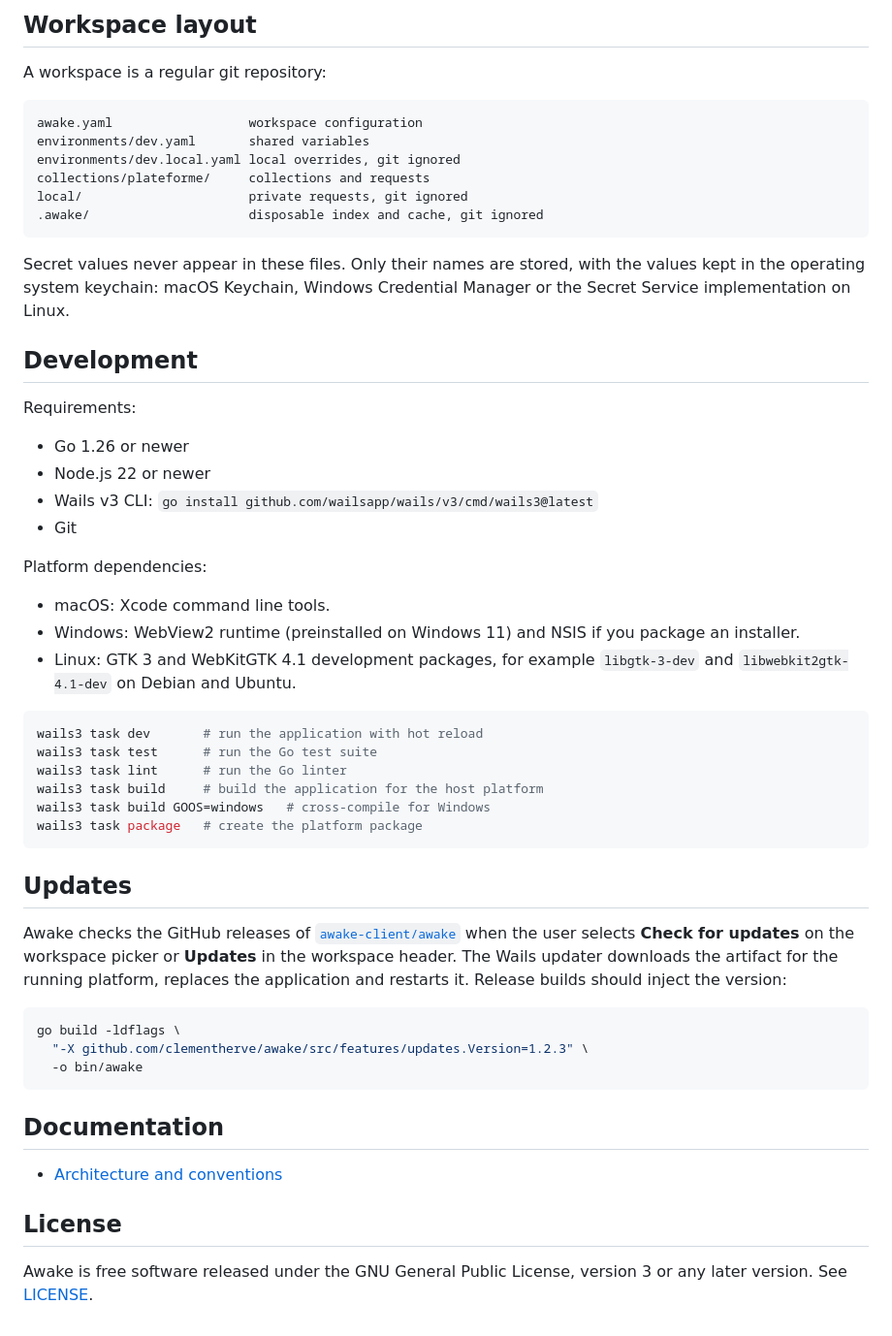
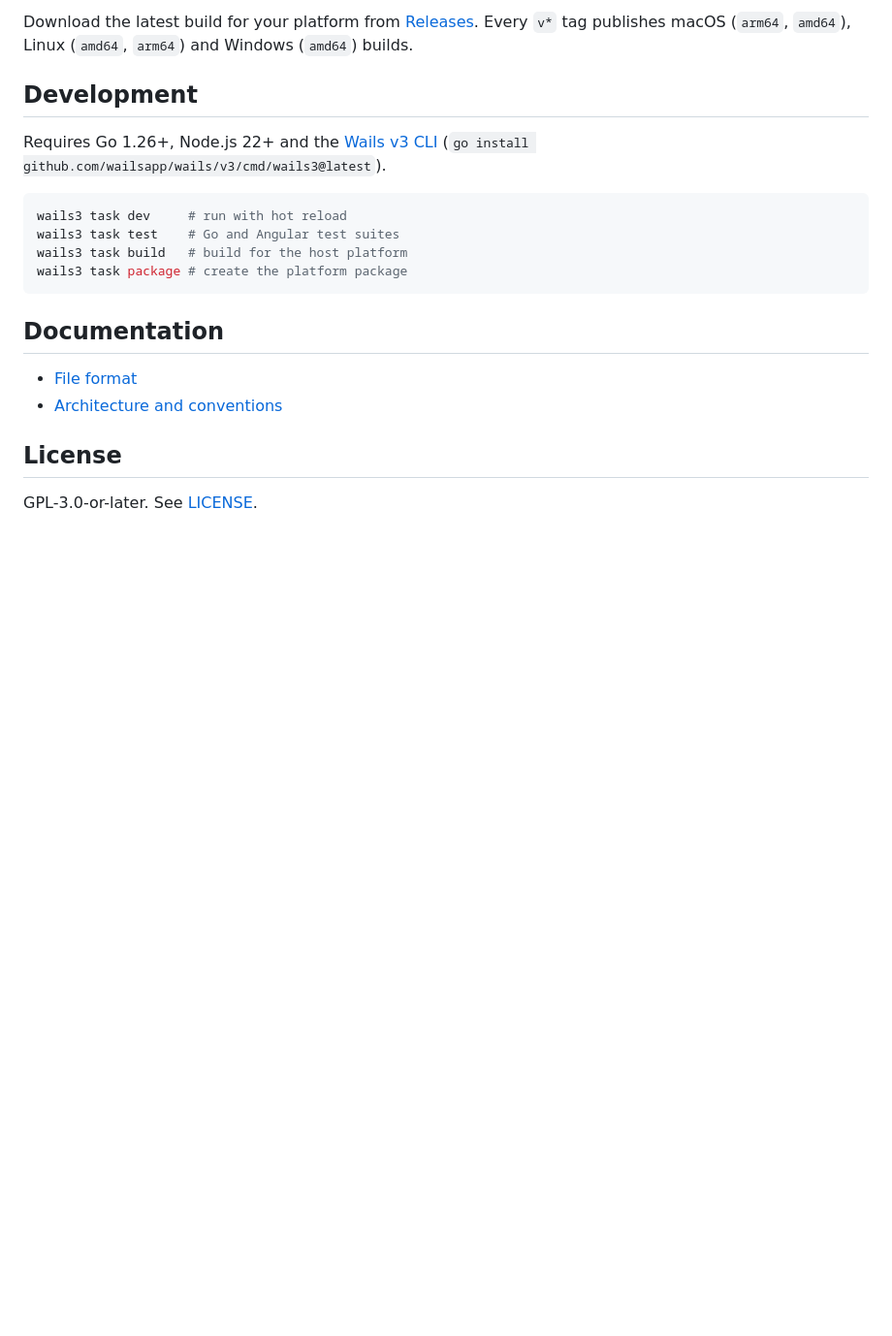
Before and after one commit to awake-client/awake, a Markdown page: README.md, the part around one of its changes. Shown at 97% size. Drawn GitHub-style; blank space fills up the shorter version.

````diff
--- a/README.md
+++ b/README.md
@@ -77,66 +30,25 @@ URLs: a request to `http://localhost:8080/users` can become
-## Workspace layout
-
-A workspace is a regular git repository:
-
-```
-awake.yaml                  workspace configuration
-environments/dev.yaml       shared variables
-environments/dev.local.yaml local overrides, git ignored
-collections/plateforme/     collections and requests
-local/                      private requests, git ignored
-.awake/                     disposable index and cache, git ignored
-```
-
-Secret values never appear in these files. Only their names are stored, with
-the values kept in the operating system keychain: macOS Keychain, Windows
-Credential Manager or the Secret Service implementation on Linux.
+Download the latest build for your platform from
+[Releases](https://github.com/awake-client/awake/releases). Every `v*` tag
+publishes macOS (`arm64`, `amd64`), Linux (`amd64`, `arm64`) and Windows
+(`amd64`) builds.
 
 ## Development
 
-Requirements:
-
-- Go 1.26 or newer
-- Node.js 22 or newer
-- Wails v3 CLI: `go install github.com/wailsapp/wails/v3/cmd/wails3@latest`
-- Git
-
-Platform dependencies:
-
-- macOS: Xcode command line tools.
-- Windows: WebView2 runtime (preinstalled on Windows 11) and NSIS if you
-  package an installer.
-- Linux: GTK 3 and WebKitGTK 4.1 development packages, for example
-  `libgtk-3-dev` and `libwebkit2gtk-4.1-dev` on Debian and Ubuntu.
+Requires Go 1.26+, Node.js 22+ and the
+[Wails v3 CLI](https://v3.wails.io) (`go install github.com/wailsapp/wails/v3/cmd/wails3@latest`).
 
 ```sh
-wails3 task dev       # run the application with hot reload
-wails3 task test      # run the Go test suite
-wails3 task lint      # run the Go linter
-wails3 task build     # build the application for the host platform
-wails3 task build GOOS=windows   # cross-compile for Windows
-wails3 task package   # create the platform package
-```
-
-## Updates
-
-Awake checks the GitHub releases of
-[`awake-client/awake`](https://github.com/awake-client/awake/releases) when
-the user selects **Check for updates** on the workspace picker or **Updates**
-in the workspace header. The Wails updater downloads the artifact for the
-running platform, replaces the application and restarts it. Release builds
-should inject the version:
-
-```sh
-go build -ldflags \
-  "-X github.com/clementherve/awake/src/features/updates.Version=1.2.3" \
-  -o bin/awake
+wails3 task dev     # run with hot reload
+wails3 task test    # Go and Angular test suites
+wails3 task build   # build for the host platform
+wails3 task package # create the platform package
 ```
 
 ## Documentation
 
+- [File format](docs/file-format.md)
 - [Architecture and conventions](docs/conventions.md)
 
 ## License
 
-Awake is free software released under the GNU General Public License,
-version 3 or any later version. See [LICENSE](LICENSE).
+GPL-3.0-or-later. See [LICENSE](LICENSE).
````
Also changed, not shown: other parts of README.md (+21 -68 lines), docs/screenshot.png (added).
